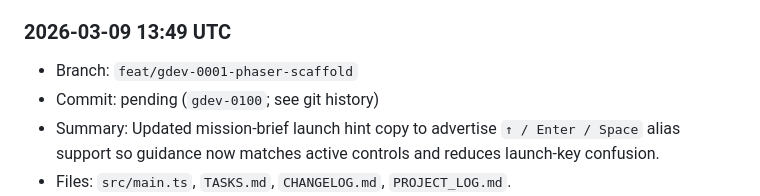
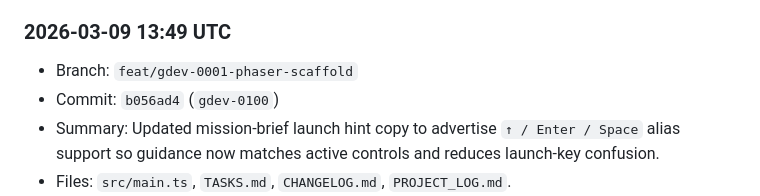
Before and after one commit to shawnmacewen/egg-lander, a Markdown page: PROJECT_LOG.md, the part around the change. Drawn GitHub-style.

Commit message:
docs: backfill gdev-0100 commit hash in project log

```diff
--- a/PROJECT_LOG.md
+++ b/PROJECT_LOG.md
@@ -18,7 +18,7 @@ Purpose: preserve durable context for Egg Lander so progress does not get lost a
 
 ### 2026-03-09 13:49 UTC
 - Branch: `feat/gdev-0001-phaser-scaffold`
-- Commit: pending (`gdev-0100`; see git history)
+- Commit: `b056ad4` (`gdev-0100`)
 - Summary: Updated mission-brief launch hint copy to advertise `↑ / Enter / Space` alias support so guidance now matches active controls and reduces launch-key confusion.
 - Files: `src/main.ts`, `TASKS.md`, `CHANGELOG.md`, `PROJECT_LOG.md`.
 - Next: continue safe, incremental gameplay QoL/readability improvements that reduce control friction and repeated setup.
```
